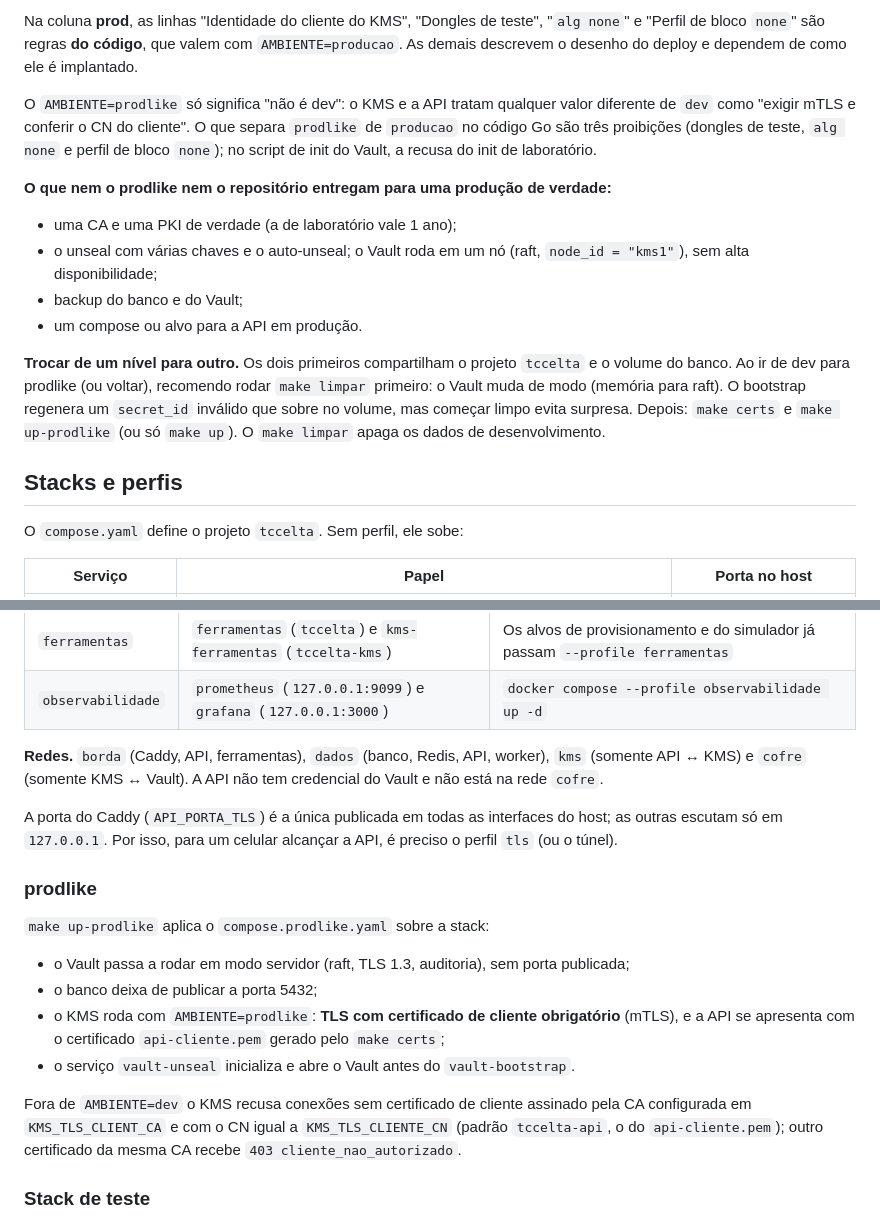
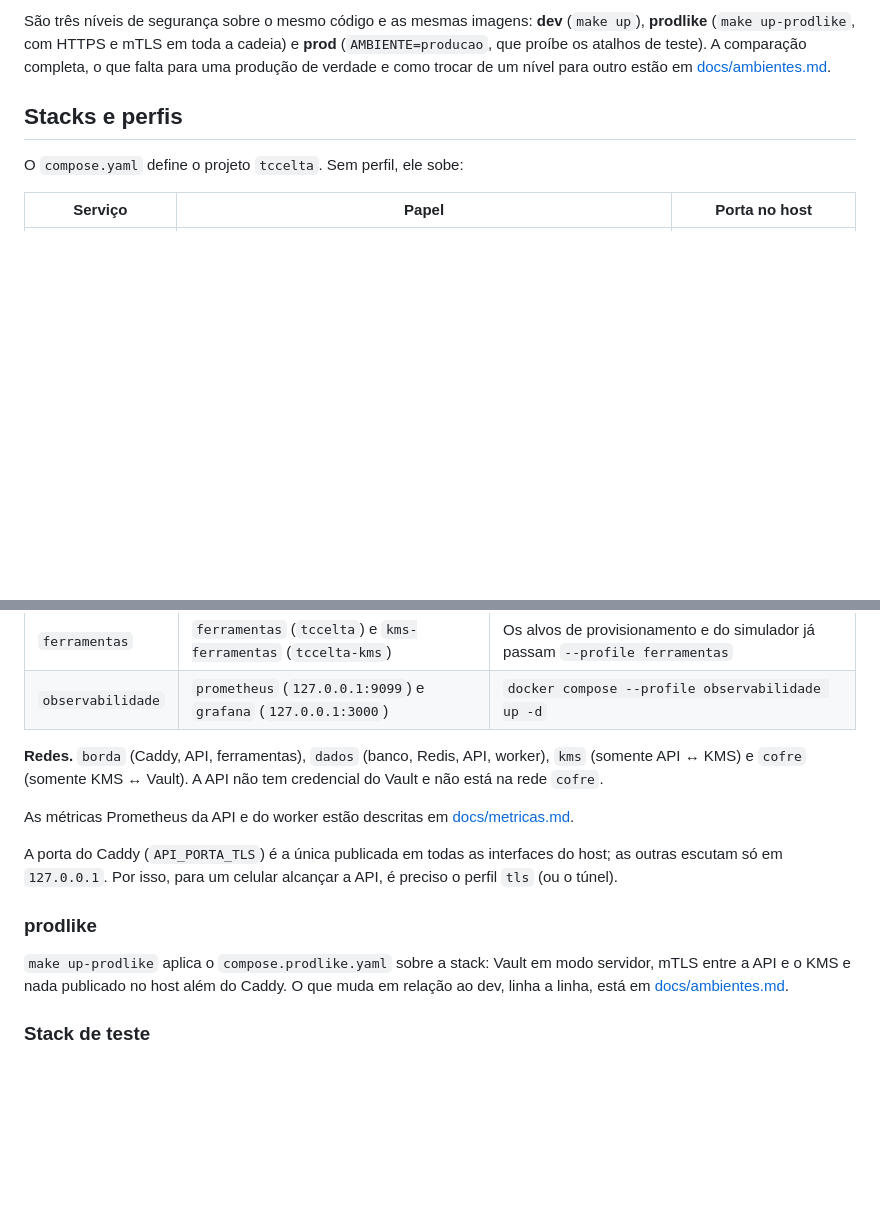
Before and after one commit to rodrigomarcolin/tccelta, a Markdown page: backend/README.md, 2 parts joined by grey strips. GitHub-like rendering; blank space fills up the shorter version.

```diff
--- a/backend/README.md
+++ b/backend/README.md
@@ -181,23 +154,7 @@ São três níveis de segurança sobre o **mesmo código e as mesmas imagens**.
-Na coluna **prod**, as linhas "Identidade do cliente do KMS", "Dongles de teste", "`alg none`" e "Perfil de bloco `none`" são regras
-**do código**, que valem com `AMBIENTE=producao`. As demais descrevem o desenho do deploy e dependem de como ele é
-implantado.
-
-O `AMBIENTE=prodlike` só significa "não é dev": o KMS e a API tratam qualquer valor diferente de `dev` como
-"exigir mTLS e conferir o CN do cliente". O que separa `prodlike` de `producao` no código Go são três proibições (dongles de teste, `alg none`
-e perfil de bloco `none`); no script de init do Vault, a recusa do init de laboratório.
-
-**O que nem o prodlike nem o repositório entregam para uma produção de verdade:**
-
-- uma CA e uma PKI de verdade (a de laboratório vale 1 ano);
-- o unseal com várias chaves e o auto-unseal; o Vault roda em um nó (raft, `node_id = "kms1"`), sem alta
-  disponibilidade;
-- backup do banco e do Vault;
-- um compose ou alvo para a API em produção.
-
-**Trocar de um nível para outro.** Os dois primeiros compartilham o projeto `tccelta` e o volume do banco. Ao
-ir de dev para prodlike (ou voltar), recomendo rodar `make limpar` primeiro: o Vault muda de modo (memória para
-raft). O bootstrap regenera um `secret_id` inválido que sobre no volume, mas começar limpo evita surpresa. Depois:
-`make certs` e `make up-prodlike` (ou só `make up`). O `make limpar` apaga os dados de desenvolvimento.
+São três níveis de segurança sobre o mesmo código e as mesmas imagens: **dev** (`make up`), **prodlike**
+(`make up-prodlike`, com HTTPS e mTLS em toda a cadeia) e **prod** (`AMBIENTE=producao`, que proíbe os atalhos de
+teste). A comparação completa, o que falta para uma produção de verdade e como trocar de um nível para outro estão
+em [docs/ambientes.md](docs/ambientes.md).
 
 ## Stacks e perfis
 
@@ -227,22 +184,16 @@ Perfis opcionais:
 **Redes.** `borda` (Caddy, API, ferramentas), `dados` (banco, Redis, API, worker), `kms` (somente API ↔ KMS) e
 `cofre` (somente KMS ↔ Vault). A API não tem credencial do Vault e não está na rede `cofre`.
 
+As métricas Prometheus da API e do worker estão descritas em [docs/metricas.md](docs/metricas.md).
+
 A porta do Caddy (`API_PORTA_TLS`) é a única publicada em todas as interfaces do host; as outras escutam só em
 `127.0.0.1`. Por isso, para um celular alcançar a API, é preciso o perfil `tls` (ou o túnel).
 
 ### prodlike
 
-`make up-prodlike` aplica o `compose.prodlike.yaml` sobre a stack:
-
-- o Vault passa a rodar em modo servidor (raft, TLS 1.3, auditoria), sem porta publicada;
-- o banco deixa de publicar a porta 5432;
-- o KMS roda com `AMBIENTE=prodlike`: **TLS com certificado de cliente obrigatório** (mTLS), e a API se
-  apresenta com o certificado `api-cliente.pem` gerado pelo `make certs`;
-- o serviço `vault-unseal` inicializa e abre o Vault antes do `vault-bootstrap`.
-
-Fora de `AMBIENTE=dev` o KMS recusa conexões sem certificado de cliente assinado pela CA configurada em
-`KMS_TLS_CLIENT_CA` e com o CN igual a `KMS_TLS_CLIENTE_CN` (padrão `tccelta-api`, o do `api-cliente.pem`); outro
-certificado da mesma CA recebe `403 cliente_nao_autorizado`.
+`make up-prodlike` aplica o `compose.prodlike.yaml` sobre a stack: Vault em modo servidor, mTLS entre a API e o KMS
+e nada publicado no host além do Caddy. O que muda em relação ao dev, linha a linha, está em
+[docs/ambientes.md](docs/ambientes.md).
 
 ### Stack de teste
 
```
Also changed, not shown: other parts of backend/README.md (+0 -27 lines), backend/docs/ambientes.md (added, +77 -0 lines), backend/docs/metricas.md (added, +181 -0 lines).
